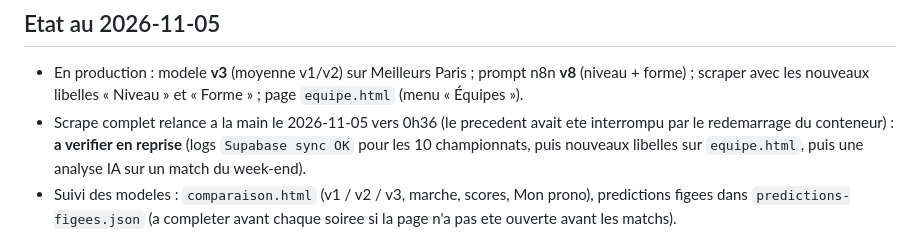
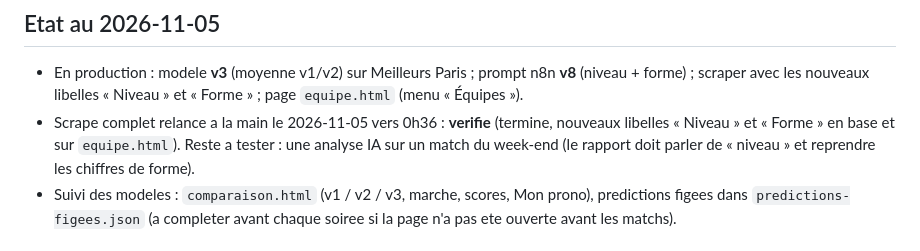
Before and after one commit to yantheo/agent-ia-rag-football-analyst, a Markdown page: CLAUDE.md, the part around the change. Drawn GitHub-style.

Commit message:
Doc : scrape du 2026-11-05 verifie (niveau + forme en base)
Co-Authored-By: Claude Opus 5.5 <noreply@anthropic.com>

```diff
--- a/CLAUDE.md
+++ b/CLAUDE.md
@@ -383,9 +383,9 @@ modele : les matchs logges (joues ou non pariés) le sont.
 
 - En production : modele **v3** (moyenne v1/v2) sur Meilleurs Paris ; prompt n8n **v8** (niveau + forme) ;
   scraper avec les nouveaux libelles « Niveau » et « Forme » ; page `equipe.html` (menu « Équipes »).
-- Scrape complet relance a la main le 2026-11-05 vers 0h36 (le precedent avait ete interrompu par le
-  redemarrage du conteneur) : **a verifier en reprise** (logs `Supabase sync OK` pour les 10
-  championnats, puis nouveaux libelles sur `equipe.html`, puis une analyse IA sur un match du week-end).
+- Scrape complet relance a la main le 2026-11-05 vers 0h36 : **verifie** (termine, nouveaux libelles
+  « Niveau » et « Forme » en base et sur `equipe.html`). Reste a tester : une analyse IA sur un match du
+  week-end (le rapport doit parler de « niveau » et reprendre les chiffres de forme).
 - Suivi des modeles : `comparaison.html` (v1 / v2 / v3, marche, scores, Mon prono), predictions figees
   dans `predictions-figees.json` (a completer avant chaque soiree si la page n'a pas ete ouverte avant
   les matchs).
```
